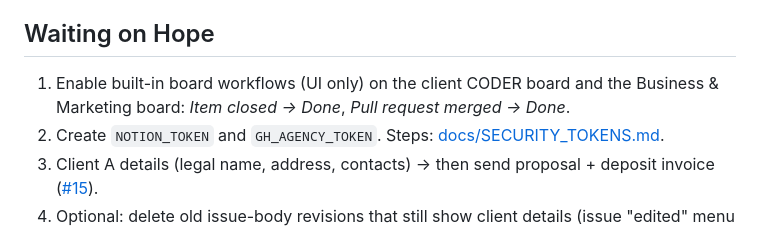
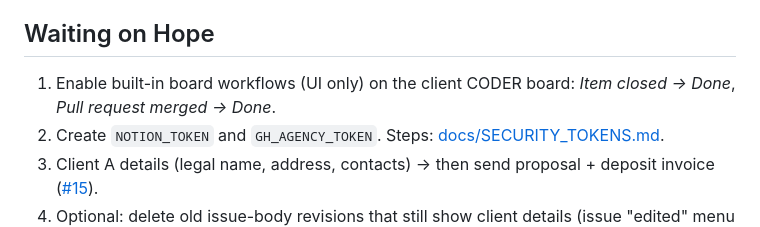
Before and after one commit to FahadIbrahim93/devjourney, a Markdown page: STATUS.md, the part around one of its changes. Rendered like a GitHub page.

Commit message:
status: regenerate (anonymised); template wording

```diff
--- a/STATUS.md
+++ b/STATUS.md
@@ -12,7 +12,7 @@
 - **Consistency:** new clients via [`tools/new-client.sh`](tools/new-client.sh) + [docs/NEW_CLIENT.md](docs/NEW_CLIENT.md), from the private template repo. Labels ↔ Notion: [docs/LABELS.md](docs/LABELS.md).
 
 ## Waiting on Hope
-1. Enable built-in board workflows (UI only) on the client CODER board and the Business & Marketing board: *Item closed → Done*, *Pull request merged → Done*.
+1. Enable built-in board workflows (UI only) on the client CODER board: *Item closed → Done*, *Pull request merged → Done*.
 2. Create `NOTION_TOKEN` and `GH_AGENCY_TOKEN`. Steps: [docs/SECURITY_TOKENS.md](docs/SECURITY_TOKENS.md).
 3. Client A details (legal name, address, contacts) → then send proposal + deposit invoice ([#15](https://github.com/FahadIbrahim93/devjourney/issues/15)).
 4. Optional: delete old issue-body revisions that still show client details (issue "edited" menu → delete revision). See docs/SECURITY_TOKENS.md.
```
Also changed, not shown: other parts of STATUS.md (+1 -1 lines), tools/status/STATUS.template.md (+1 -1 lines).
